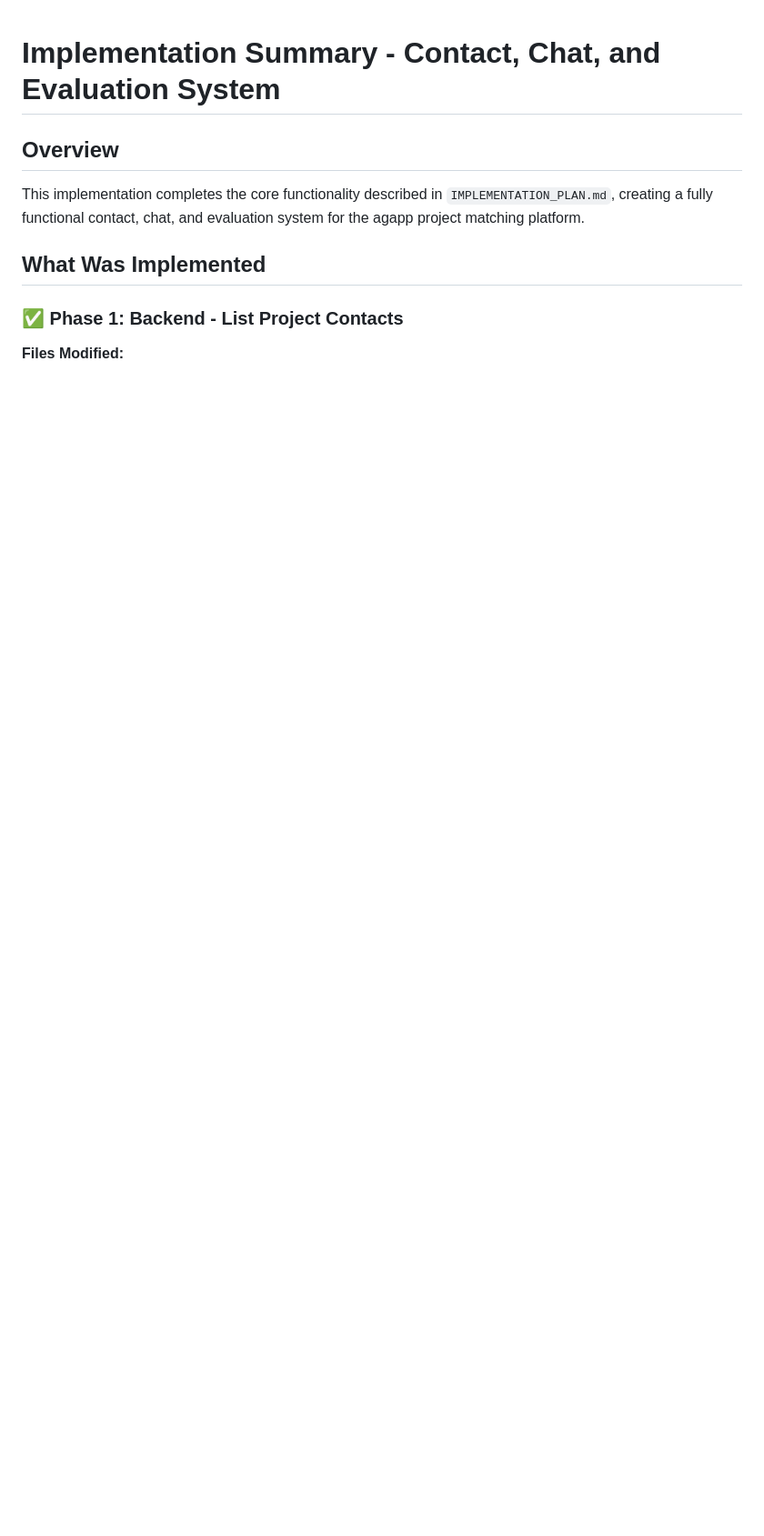
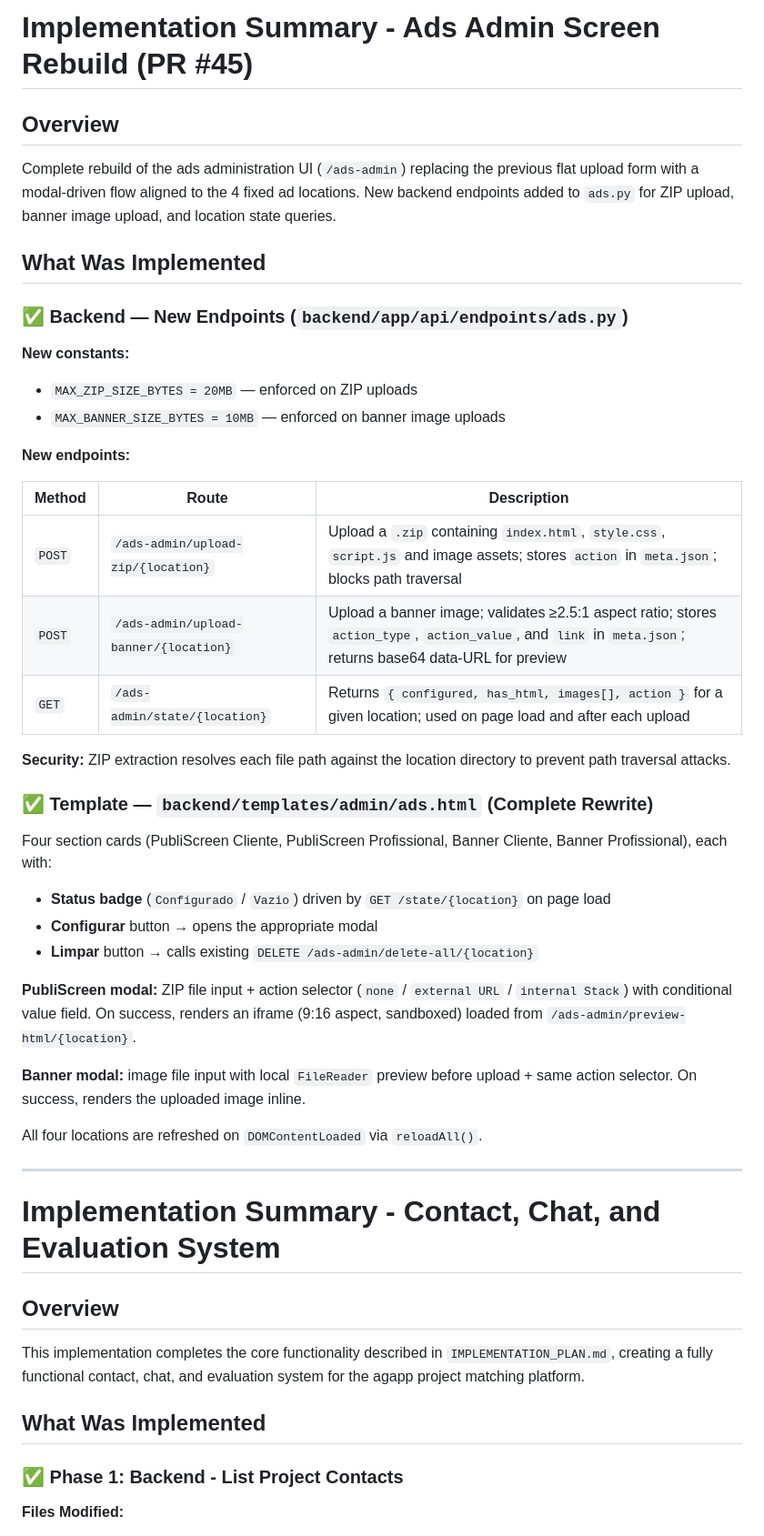
Before and after one commit to SrClauss/agapp, a Markdown page: CHANGES.md, the part around the change. Shown at 91% size. GitHub-like rendering; blank space fills up the shorter version.

Commit message:
docs: update CHANGES.md and docs/ads-routes.md with PR #45 ads admin rebuild
Co-authored-by: SrClauss <50032538+SrClauss@users.noreply.github.com>

```diff
--- a/CHANGES.md
+++ b/CHANGES.md
@@ -1,3 +1,41 @@
+# Implementation Summary - Ads Admin Screen Rebuild (PR #45)
+
+## Overview
+Complete rebuild of the ads administration UI (`/ads-admin`) replacing the previous flat upload form with a modal-driven flow aligned to the 4 fixed ad locations. New backend endpoints added to `ads.py` for ZIP upload, banner image upload, and location state queries.
+
+## What Was Implemented
+
+### ✅ Backend — New Endpoints (`backend/app/api/endpoints/ads.py`)
+
+**New constants:**
+- `MAX_ZIP_SIZE_BYTES = 20MB` — enforced on ZIP uploads
+- `MAX_BANNER_SIZE_BYTES = 10MB` — enforced on banner image uploads
+
+**New endpoints:**
+
+| Method | Route | Description |
+|--------|-------|-------------|
+| `POST` | `/ads-admin/upload-zip/{location}` | Upload a `.zip` containing `index.html`, `style.css`, `script.js` and image assets; stores `action` in `meta.json`; blocks path traversal |
+| `POST` | `/ads-admin/upload-banner/{location}` | Upload a banner image; validates ≥2.5:1 aspect ratio; stores `action_type`, `action_value`, and `link` in `meta.json`; returns base64 data-URL for preview |
+| `GET` | `/ads-admin/state/{location}` | Returns `{ configured, has_html, images[], action }` for a given location; used on page load and after each upload |
+
+**Security:** ZIP extraction resolves each file path against the location directory to prevent path traversal attacks.
+
+### ✅ Template — `backend/templates/admin/ads.html` (Complete Rewrite)
+
+Four section cards (PubliScreen Cliente, PubliScreen Profissional, Banner Cliente, Banner Profissional), each with:
+- **Status badge** (`Configurado` / `Vazio`) driven by `GET /state/{location}` on page load
+- **Configurar** button → opens the appropriate modal
+- **Limpar** button → calls existing `DELETE /ads-admin/delete-all/{location}`
+
+**PubliScreen modal:** ZIP file input + action selector (`none` / `external URL` / `internal Stack`) with conditional value field. On success, renders an iframe (9:16 aspect, sandboxed) loaded from `/ads-admin/preview-html/{location}`.
+
+**Banner modal:** image file input with local `FileReader` preview before upload + same action selector. On success, renders the uploaded image inline.
+
+All four locations are refreshed on `DOMContentLoaded` via `reloadAll()`.
+
+---
+
 # Implementation Summary - Contact, Chat, and Evaluation System
 
 ## Overview
```
Also changed, not shown: docs/ads-routes.md (+17 -2 lines).
